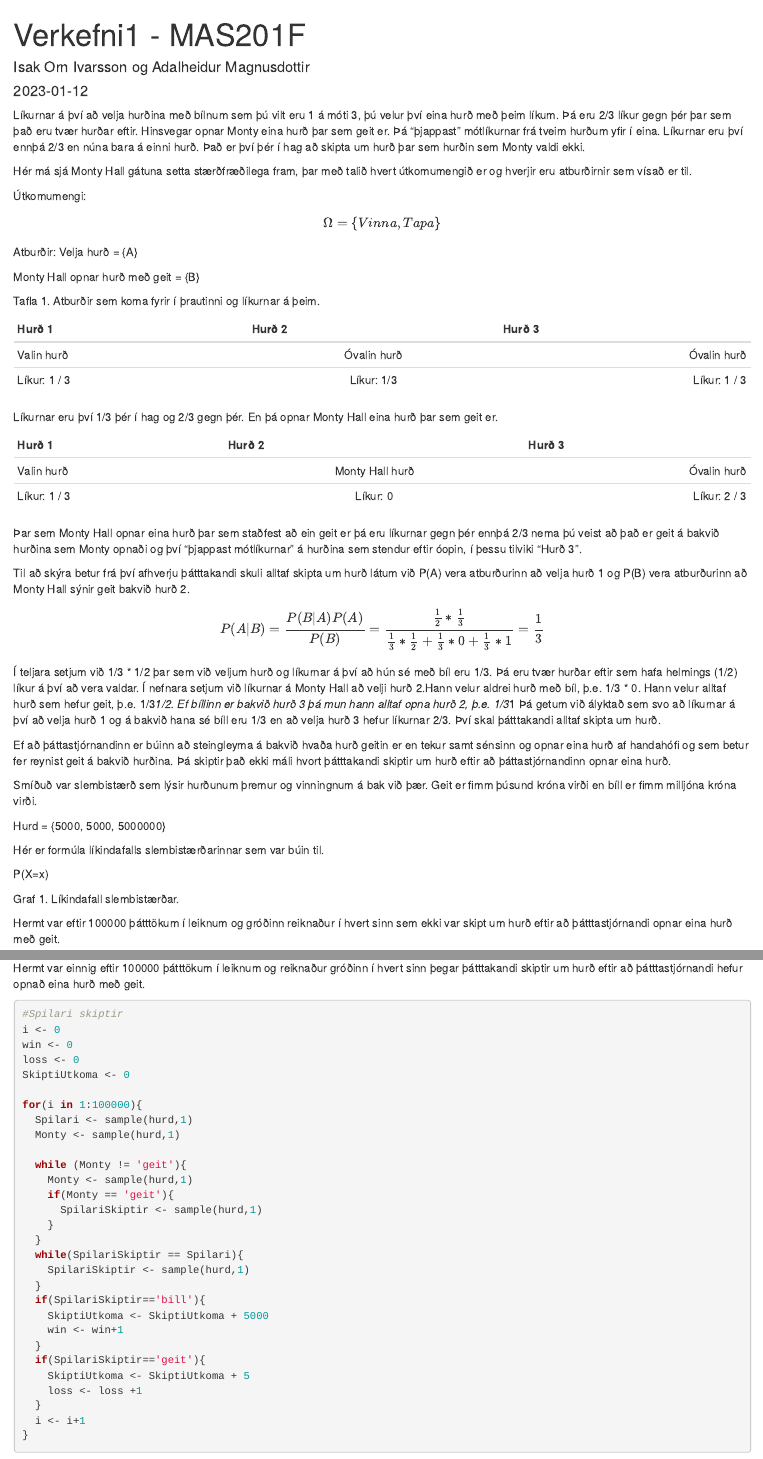
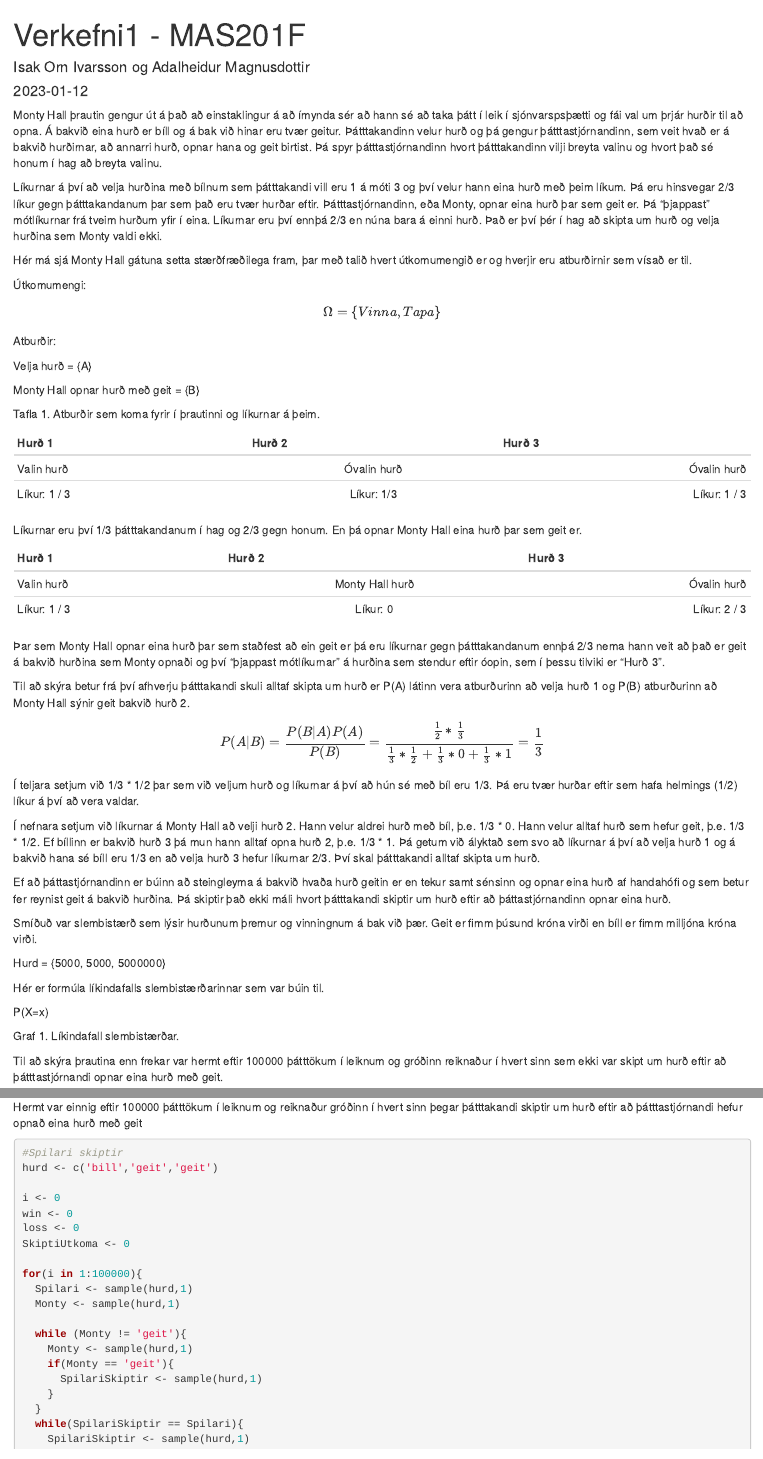
Before and after one commit to ioi8/Hysing, an R Markdown document (Verkefni1MAS201F.Rmd): the page in a window 1100 px wide, from its top, and a second part further down, joined at a grey line. Rendered offline with R 4.5, knitr and Pandoc, with nearby package versions; code that draws random numbers runs with fixed seeds of ours; some code elsewhere in the file could not run offline.

Commit message:
Laga textann

````diff
--- a/Verkefni1MAS201F.Rmd
+++ b/Verkefni1MAS201F.Rmd
@@ -9,7 +9,10 @@ knitr::opts_chunk$set(echo=T, warning=F, message =F)
 ```
 
 
-Líkurnar á því að velja hurðina með bílnum sem þú vilt eru 1 á móti 3, þú velur því eina hurð með þeim líkum. Þá eru 2/3 líkur gegn þér þar sem það eru tvær hurðar eftir. Hinsvegar opnar Monty eina hurð þar sem geit er. Þá "þjappast" mótlíkurnar frá tveim hurðum yfir í eina. Líkurnar eru því ennþá 2/3 en núna bara á einni hurð. Það er því þér í hag að skipta um hurð þar sem hurðin sem Monty valdi ekki.
+Monty Hall þrautin gengur út á það að einstaklingur á að ímynda sér að hann sé að taka þátt í leik í sjónvarspsþætti og fái val um þrjár hurðir til að opna. Á bakvið eina hurð er bíll og á bak við hinar eru tvær geitur. Þátttakandinn velur hurð og þá gengur þátttastjórnandinn, sem veit hvað er á bakvið hurðirnar, að annarri hurð, opnar hana og geit birtist. Þá spyr þátttastjórnandinn hvort þátttakandinn vilji breyta valinu og hvort það sé honum í hag að breyta valinu.
+
+  Líkurnar á því að velja hurðina með bílnum sem þátttakandi vill eru 1 á móti 3 og því velur hann eina hurð með þeim líkum. Þá eru hinsvegar 2/3 líkur gegn þátttakandanum þar sem það eru tvær hurðar eftir. Þátttastjórnandinn, eða Monty, opnar eina hurð þar sem geit er. Þá "þjappast" mótlíkurnar frá tveim hurðum yfir í eina. Líkurnar eru því ennþá 2/3 en núna bara á einni hurð. Það er því þér í hag að skipta um hurð og velja hurðina sem Monty valdi ekki.
+
 
 Hér má sjá Monty Hall gátuna setta stærðfræðilega fram, þar með talið  hvert útkomumengið er og hverjir eru atburðirnir sem vísað er til.
 
@@ -30,16 +34,16 @@ Tafla 1. Atburðir sem koma fyrir í þrautinni og líkurnar á þeim.
 | Valin hurð    |  Óvalin hurð    | Óvalin hurð    |
 | Líkur: 1 / 3  |  Líkur: 1/3     | Líkur: 1 / 3  |
 
-Líkurnar eru því 1/3 þér í hag og 2/3 gegn þér. En þá opnar Monty Hall  eina hurð þar sem geit er.
+Líkurnar eru því 1/3 þátttakandanum í hag og 2/3 gegn honum. En þá opnar Monty Hall eina hurð þar sem geit er.
 
 | Hurð 1        | Hurð 2          | Hurð 3        |
 | :---          |    :----:       |  ---:         |
 | Valin hurð    | Monty Hall hurð | Óvalin hurð   |
 | Líkur: 1 / 3  | Líkur: 0        | Líkur: 2 / 3  |
 
-Þar sem Monty Hall opnar eina hurð þar sem staðfest að ein geit er þá eru líkurnar gegn þér ennþá 2/3 nema þú veist að það er geit á bakvið hurðina sem Monty opnaði og því "þjappast mótlíkurnar" á hurðina sem stendur eftir óopin, í þessu tilviki "Hurð 3".
+Þar sem Monty Hall opnar eina hurð þar sem staðfest að ein geit er þá eru líkurnar gegn þátttakandanum ennþá 2/3 nema hann veit að það er geit á bakvið hurðina sem Monty opnaði og því "þjappast mótlíkurnar" á hurðina sem stendur eftir óopin, sem í þessu tilviki er "Hurð 3".
 
-Til að skýra betur frá því afhverju þátttakandi skuli alltaf skipta um hurð látum við P(A) vera atburðurinn að velja hurð 1 og P(B) vera atburðurinn að Monty Hall sýnir geit bakvið hurð 2.
+Til að skýra betur frá því afhverju þátttakandi skuli alltaf skipta um hurð er P(A) látinn vera atburðurinn að velja hurð 1 og P(B) atburðurinn að Monty Hall sýnir geit bakvið hurð 2.
 $$
 P(A|B) = \frac
   {P(B|A) P(A)}
@@ -55,10 +59,8 @@ P(A|B) = \frac
 $$
 
 Í teljara setjum við 1/3 * 1/2 þar sem við veljum hurð og líkurnar á því að hún sé með bíl eru 1/3. Þá eru tvær hurðar eftir sem hafa helmings (1/2) líkur á því að vera valdar.
-  Í nefnara setjum við líkurnar á Monty Hall að velji hurð 2.Hann velur aldrei hurð með bíl, þ.e. 1/3 * 0. Hann velur alltaf hurð sem hefur geit, þ.e. 1/3*1/2.
-Ef bíllinn er bakvið hurð 3 þá mun hann alltaf opna hurð 2, þ.e. 1/3*1
-Þá getum við ályktað sem svo að líkurnar á því að velja hurð 1 og á bakvið hana sé bíll eru 1/3 en að velja hurð 3 hefur líkurnar 2/3. Því skal þátttakandi alltaf skipta um hurð.
 
+  Í nefnara setjum við líkurnar á Monty Hall að velji hurð 2. Hann velur aldrei hurð með bíl, þ.e. 1/3 * 0. Hann velur alltaf hurð sem hefur geit, þ.e. 1/3 * 1/2. Ef bíllinn er bakvið hurð 3 þá mun hann alltaf opna hurð 2, þ.e. 1/3 * 1. Þá getum við ályktað sem svo að líkurnar á því að velja hurð 1 og á bakvið hana sé bíll eru 1/3 en að velja hurð 3 hefur líkurnar 2/3. Því skal þátttakandi alltaf skipta um hurð.
 
 Ef að þáttastjórnandinn er búinn að steingleyma á bakvið hvaða hurð geitin er en tekur samt sénsinn og opnar eina hurð af handahófi og sem betur fer reynist geit á bakvið hurðina. Þá skiptir það ekki máli hvort þátttakandi skiptir um hurð eftir að þáttastjórnandinn opnar eina hurð.
 
@@ -73,7 +75,9 @@ P(X=x)
 
 Graf 1. Líkindafall slembistærðar.
 
-Hermt var eftir 100000 þátttökum í leiknum og gróðinn reiknaður í hvert sinn sem ekki var skipt um hurð eftir að þátttastjórnandi opnar eina hurð með geit.
+
+Til að skýra þrautina enn frekar var hermt eftir 100000 þátttökum í leiknum og gróðinn reiknaður í hvert sinn sem ekki var skipt um hurð eftir að þátttastjórnandi opnar eina hurð með geit.
+
 
 ```{r}
 
@@ -105,9 +109,11 @@ win2
 loss2
 ```
 
-Hermt var einnig eftir 100000 þátttökum í leiknum og reiknaður gróðinn í hvert sinn þegar þátttakandi skiptir um hurð eftir að þátttastjórnandi hefur opnað eina hurð með geit.
+Hermt var einnig eftir 100000 þátttökum í leiknum og reiknaður gróðinn í hvert sinn þegar þátttakandi skiptir um hurð eftir að þátttastjórnandi hefur opnað eina hurð með geit
 ```{r}
 #Spilari skiptir
+hurd <- c('bill','geit','geit')
+
 i <- 0
 win <- 0
 loss <- 0
````
Also changed, not shown: Verkefni1MAS201F.Rmd (7 more changed lines).
